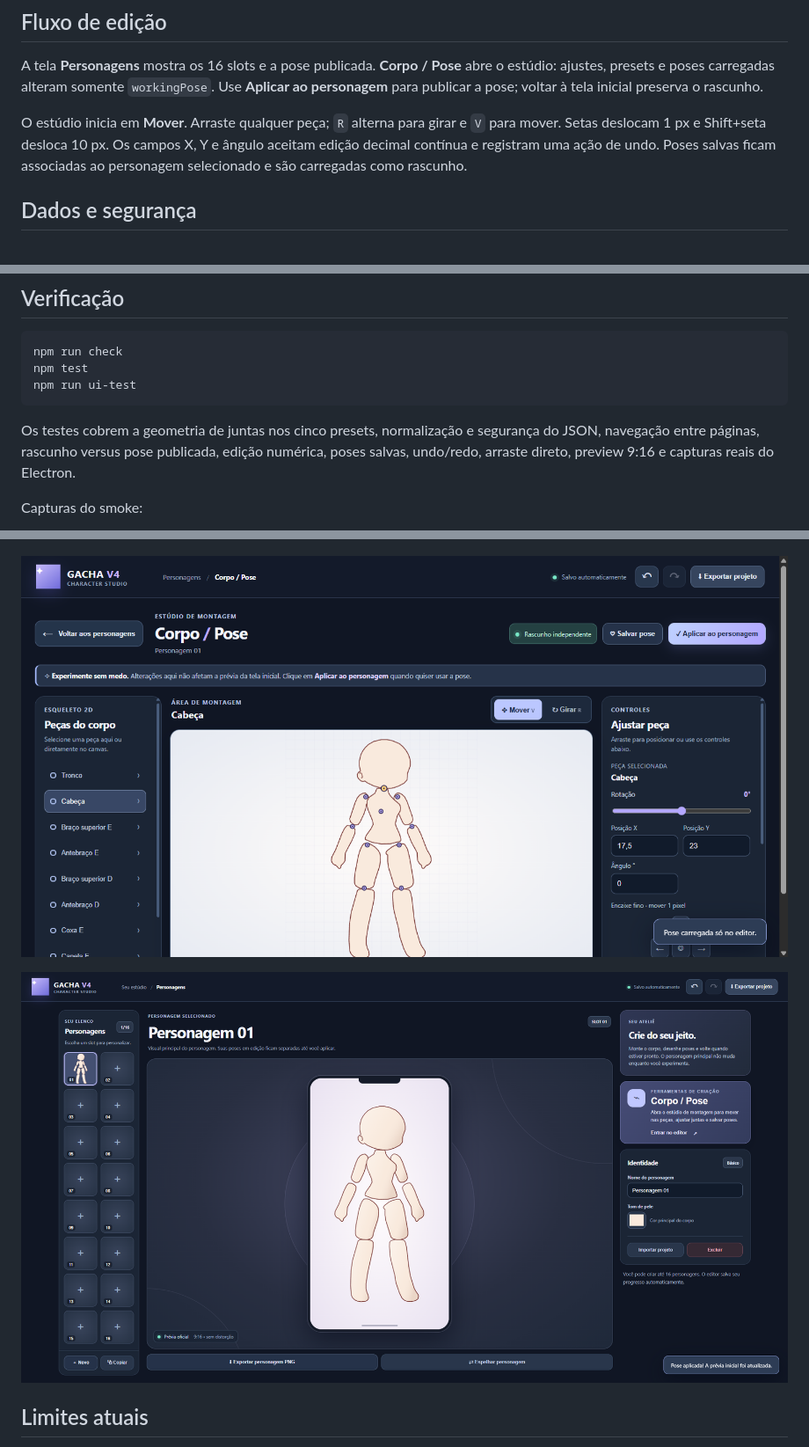
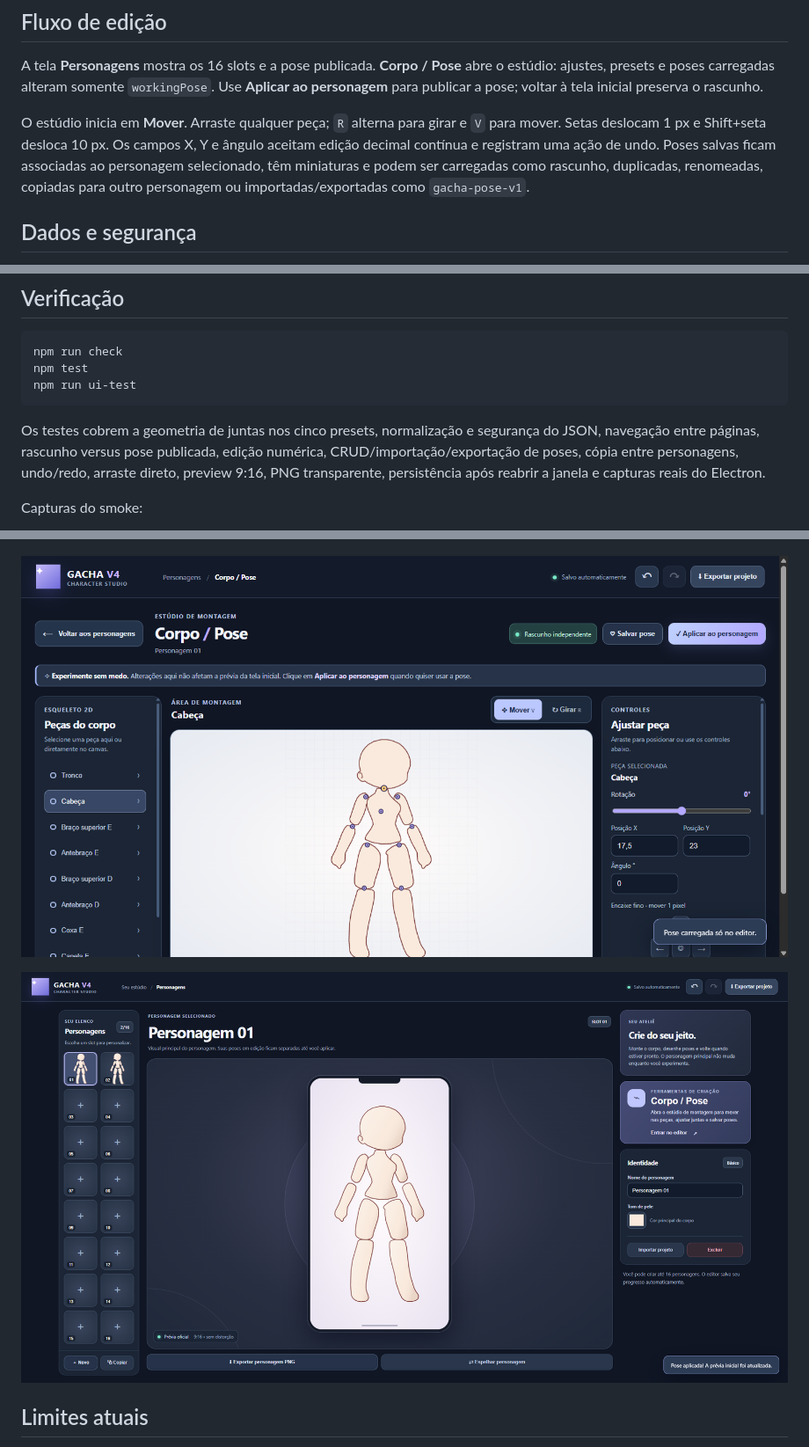
Before and after one commit to nestarasup-sys/V4-COMPLETO, a Markdown page: README.md, 3 parts joined by grey strips. Shown: that part at 88% size. GitHub-like rendering; pictures changed too: artifacts/ui-home-1920.png, artifacts/ui-pose-1366.png.

Commit message:
feat: complete per-character pose library tools

````diff
--- a/README.md
+++ b/README.md
@@ -15,7 +15,7 @@ npm start
 
 A tela **Personagens** mostra os 16 slots e a pose publicada. **Corpo / Pose** abre o estúdio: ajustes, presets e poses carregadas alteram somente `workingPose`. Use **Aplicar ao personagem** para publicar a pose; voltar à tela inicial preserva o rascunho.
 
-O estúdio inicia em **Mover**. Arraste qualquer peça; `R` alterna para girar e `V` para mover. Setas deslocam 1 px e Shift+seta desloca 10 px. Os campos X, Y e ângulo aceitam edição decimal contínua e registram uma ação de undo. Poses salvas ficam associadas ao personagem selecionado e são carregadas como rascunho.
+O estúdio inicia em **Mover**. Arraste qualquer peça; `R` alterna para girar e `V` para mover. Setas deslocam 1 px e Shift+seta desloca 10 px. Os campos X, Y e ângulo aceitam edição decimal contínua e registram uma ação de undo. Poses salvas ficam associadas ao personagem selecionado, têm miniaturas e podem ser carregadas como rascunho, duplicadas, renomeadas, copiadas para outro personagem ou importadas/exportadas como `gacha-pose-v1`.
 
 ## Dados e segurança
 
@@ -31,7 +31,7 @@ npm test
 npm run ui-test
 ```
 
-Os testes cobrem a geometria de juntas nos cinco presets, normalização e segurança do JSON, navegação entre páginas, rascunho versus pose publicada, edição numérica, poses salvas, undo/redo, arraste direto, preview 9:16 e capturas reais do Electron.
+Os testes cobrem a geometria de juntas nos cinco presets, normalização e segurança do JSON, navegação entre páginas, rascunho versus pose publicada, edição numérica, CRUD/importação/exportação de poses, cópia entre personagens, undo/redo, arraste direto, preview 9:16, PNG transparente, persistência após reabrir a janela e capturas reais do Electron.
 
 Capturas do smoke:
 
````
Also changed, not shown: 7 other files.
